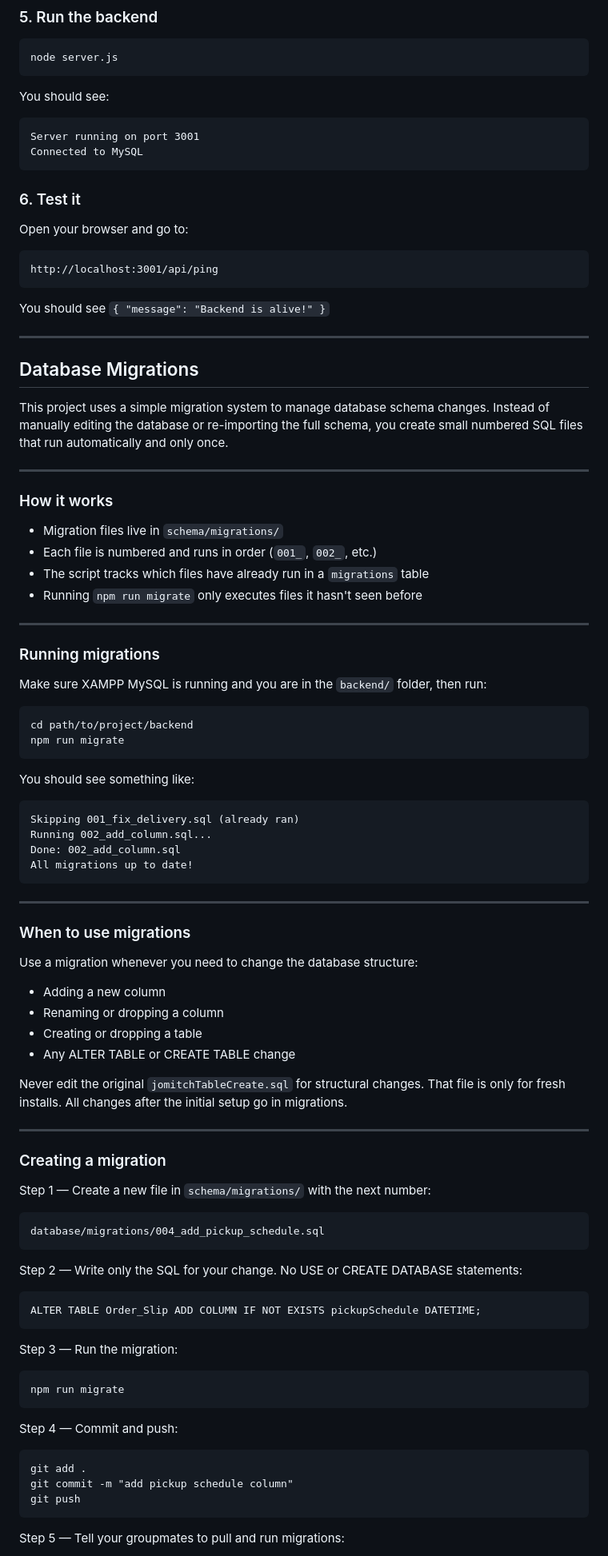
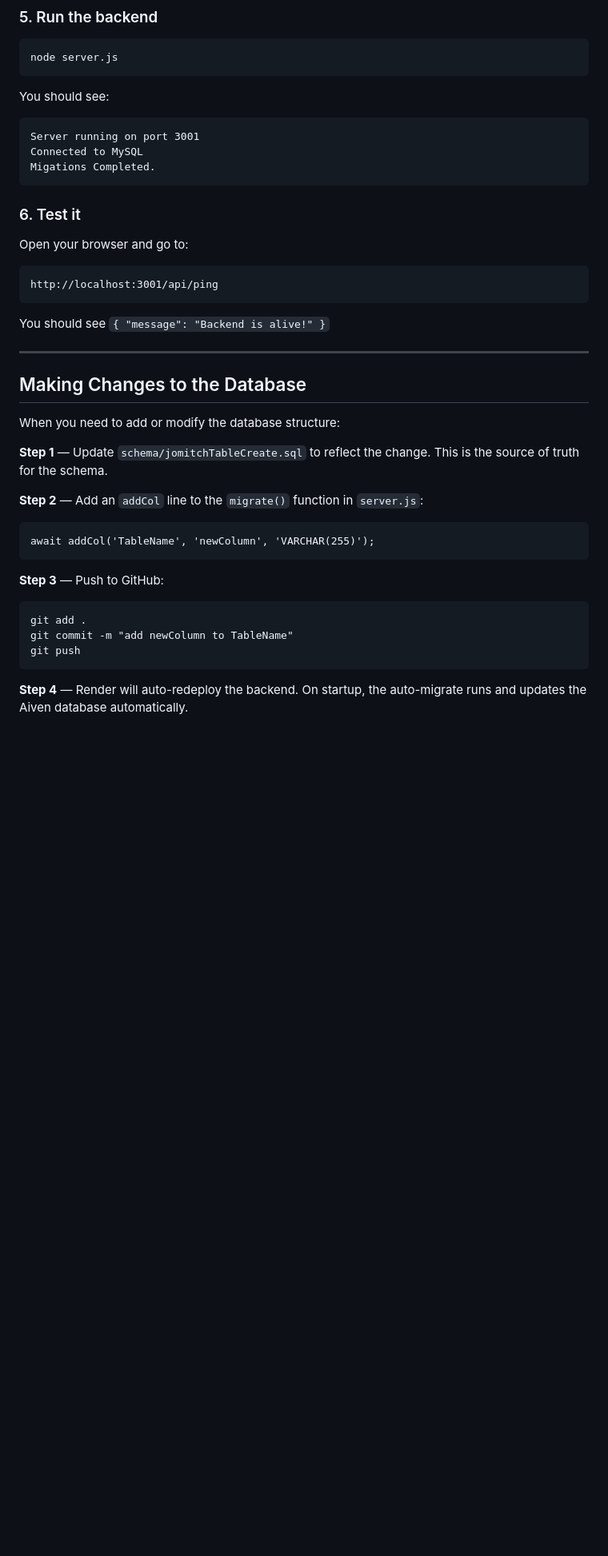
Before and after one commit to James-Nicholas-Sky-Galias/database_project, a Markdown page: README.md, the part around one of its changes. Shown at 80% size. Rendered like a GitHub page; blank space fills up the shorter version.

Commit message:
Revise README for Aiven database setup
Updated README to reflect removal of XAMPP requirement and added Aiven configuration details.

````diff
--- a/README.md
+++ b/README.md
@@ -41,6 +51,7 @@ You should see:
 ```
 Server running on port 3001
 Connected to MySQL
+Migations Completed.
 ```
 
 ### 6. Test it
@@ -52,72 +63,21 @@ You should see `{ "message": "Backend is alive!" }`
 
 ---
 
-## Database Migrations
+## Making Changes to the Database
 
-This project uses a simple migration system to manage database schema changes.
-Instead of manually editing the database or re-importing the full schema,
-you create small numbered SQL files that run automatically and only once.
+When you need to add or modify the database structure:
 
----
+**Step 1** — Update `schema/jomitchTableCreate.sql` to reflect the change. This is the source of truth for the schema.
 
-### How it works
+**Step 2** — Add an `addCol` line to the `migrate()` function in `server.js`:
 
-- Migration files live in `schema/migrations/`
-- Each file is numbered and runs in order (`001_`, `002_`, etc.)
-- The script tracks which files have already run in a `migrations` table
-- Running `npm run migrate` only executes files it hasn't seen before
+    await addCol('TableName', 'newColumn', 'VARCHAR(255)');
 
----
-
-### Running migrations
-
-Make sure XAMPP MySQL is running and you are in the `backend/` folder, then run:
-
-    cd path/to/project/backend
-    npm run migrate
-
-You should see something like:
-
-    Skipping 001_fix_delivery.sql (already ran)
-    Running 002_add_column.sql...
-    Done: 002_add_column.sql
-    All migrations up to date!
-
----
-
-### When to use migrations
-
-Use a migration whenever you need to change the database structure:
-
-- Adding a new column
-- Renaming or dropping a column
-- Creating or dropping a table
-- Any ALTER TABLE or CREATE TABLE change
-
-Never edit the original `jomitchTableCreate.sql` for structural changes.
-That file is only for fresh installs. All changes after the initial setup go in migrations.
-
----
-
-### Creating a migration
-
-Step 1 — Create a new file in `schema/migrations/` with the next number:
-
-    database/migrations/004_add_pickup_schedule.sql
-
-Step 2 — Write only the SQL for your change. No USE or CREATE DATABASE statements:
-
-    ALTER TABLE Order_Slip ADD COLUMN IF NOT EXISTS pickupSchedule DATETIME;
-
-Step 3 — Run the migration:
-
-    npm run migrate
-
-Step 4 — Commit and push:
+**Step 3** — Push to GitHub:
 
     git add .
-    git commit -m "add pickup schedule column"
+    git commit -m "add newColumn to TableName"
     git push
 
-Step 5 — Tell your groupmates to pull and run migrations:
+**Step 4** — Render will auto-redeploy the backend. On startup, the auto-migrate runs and updates the Aiven database automatically.
 
````
Also changed, not shown: other parts of README.md (+13 -45 lines).
